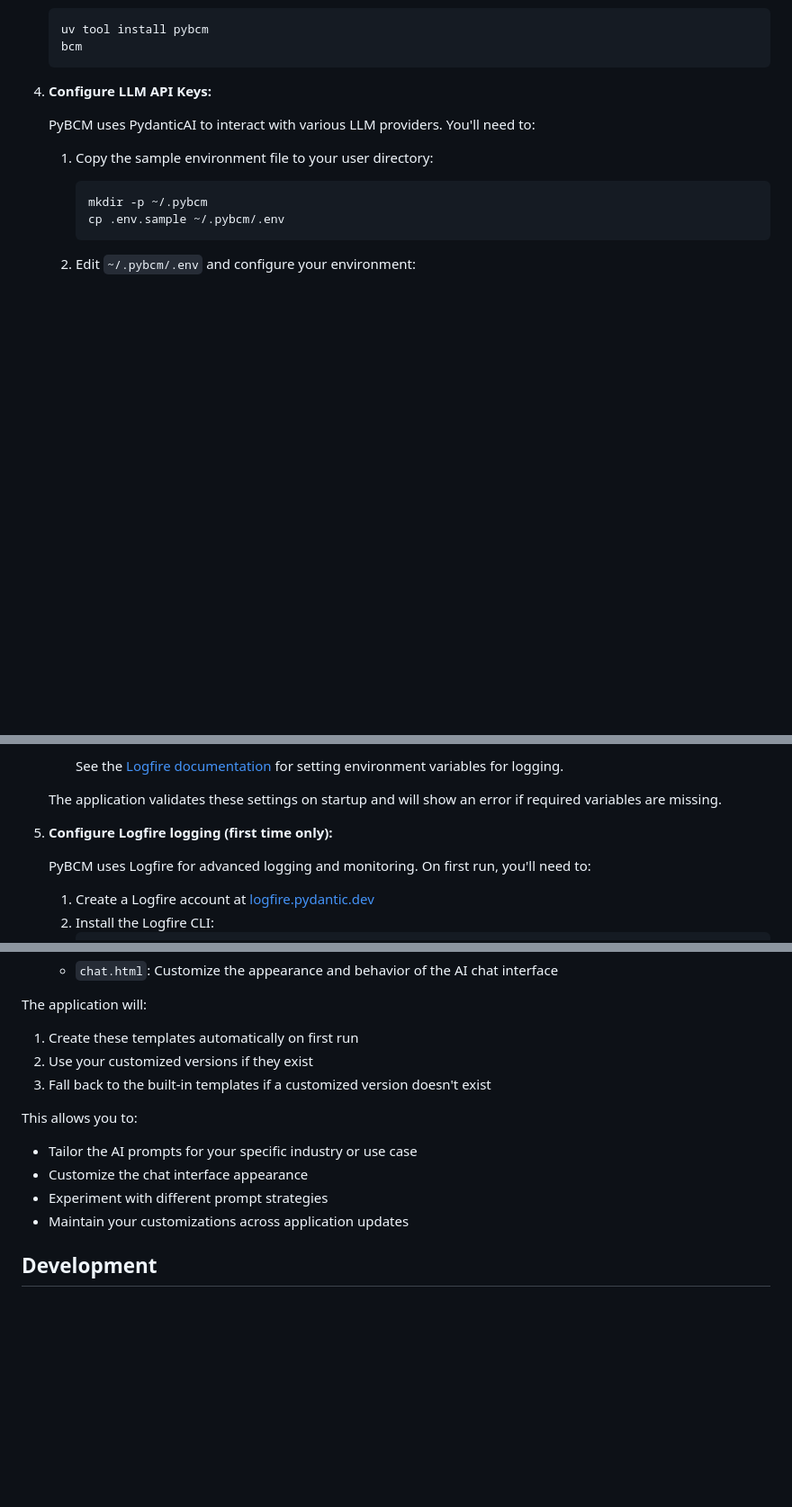
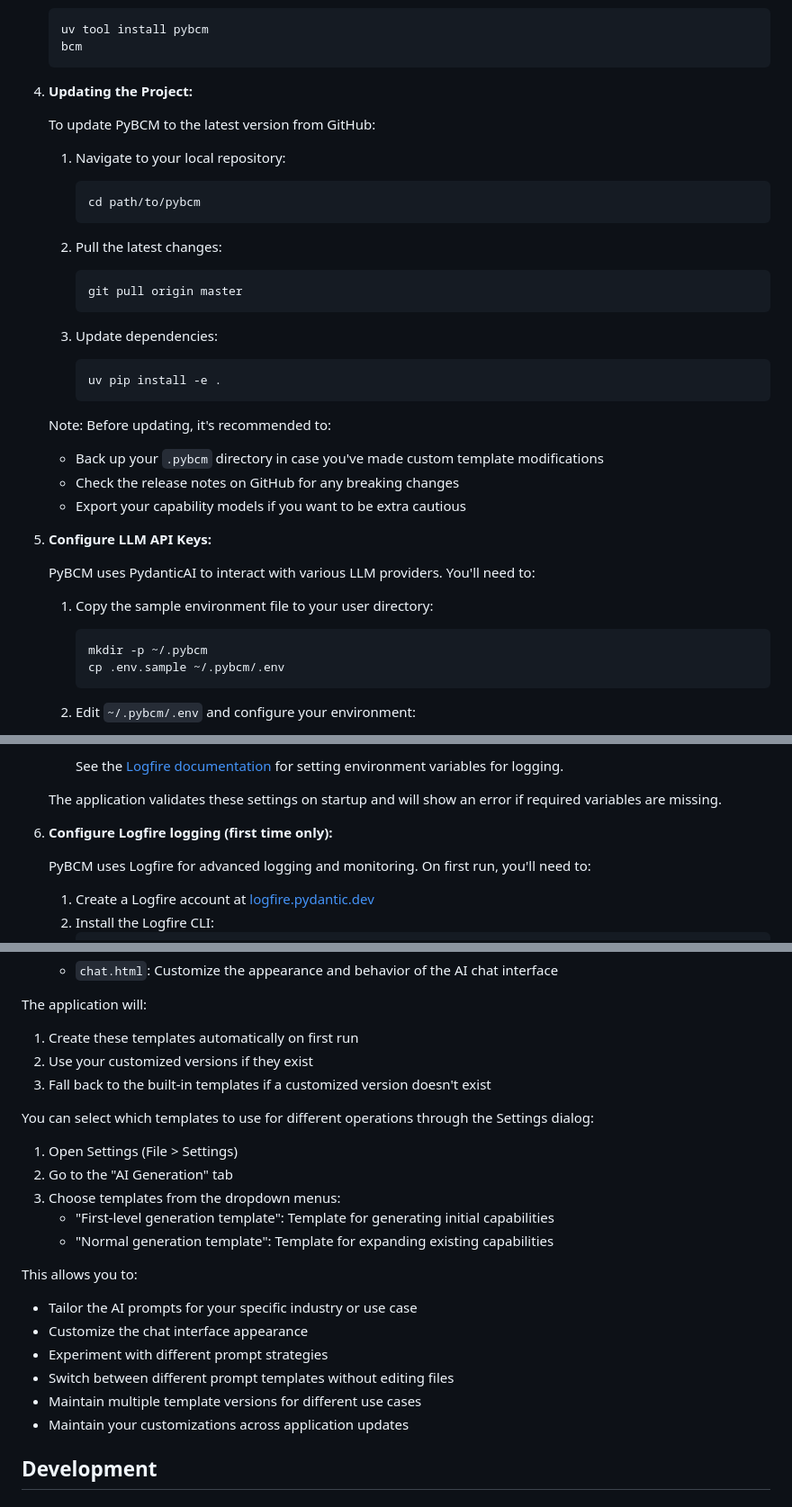
Before and after one commit to ThomasRohde/PyBCM, a Markdown page: README.md, 3 parts joined by grey strips. Shown: that part at 90% size. Drawn GitHub-style; blank space fills up the shorter version.

````diff
--- a/README.md
+++ b/README.md
@@ -83,7 +83,31 @@ PyBCM offers a comprehensive set of features to support various aspects of busin
     bcm
     ```
 
-4. **Configure LLM API Keys:**
+4. **Updating the Project:**
+
+    To update PyBCM to the latest version from GitHub:
+
+    1. Navigate to your local repository:
+       ```bash
+       cd path/to/pybcm
+       ```
+
+    2. Pull the latest changes:
+       ```bash
+       git pull origin master
+       ```
+
+    3. Update dependencies:
+       ```bash
+       uv pip install -e .
+       ```
+
+    Note: Before updating, it's recommended to:
+    - Back up your `.pybcm` directory in case you've made custom template modifications
+    - Check the release notes on GitHub for any breaking changes
+    - Export your capability models if you want to be extra cautious
+
+5. **Configure LLM API Keys:**
 
     PyBCM uses PydanticAI to interact with various LLM providers. You'll need to:
 
@@ -112,7 +136,7 @@ PyBCM offers a comprehensive set of features to support various aspects of busin
 
     The application validates these settings on startup and will show an error if required variables are missing.
 
-5. **Configure Logfire logging (first time only):**
+6. **Configure Logfire logging (first time only):**
 
     PyBCM uses Logfire for advanced logging and monitoring. On first run, you'll need to:
 
@@ -257,10 +281,19 @@ The application will:
 2. Use your customized versions if they exist
 3. Fall back to the built-in templates if a customized version doesn't exist
 
+You can select which templates to use for different operations through the Settings dialog:
+1. Open Settings (File > Settings)
+2. Go to the "AI Generation" tab
+3. Choose templates from the dropdown menus:
+   - "First-level generation template": Template for generating initial capabilities
+   - "Normal generation template": Template for expanding existing capabilities
+
 This allows you to:
 - Tailor the AI prompts for your specific industry or use case
 - Customize the chat interface appearance
 - Experiment with different prompt strategies
+- Switch between different prompt templates without editing files
+- Maintain multiple template versions for different use cases
 - Maintain your customizations across application updates
 
 ## Development
````
Also changed, not shown: other parts of README.md (+1 -1 lines).
